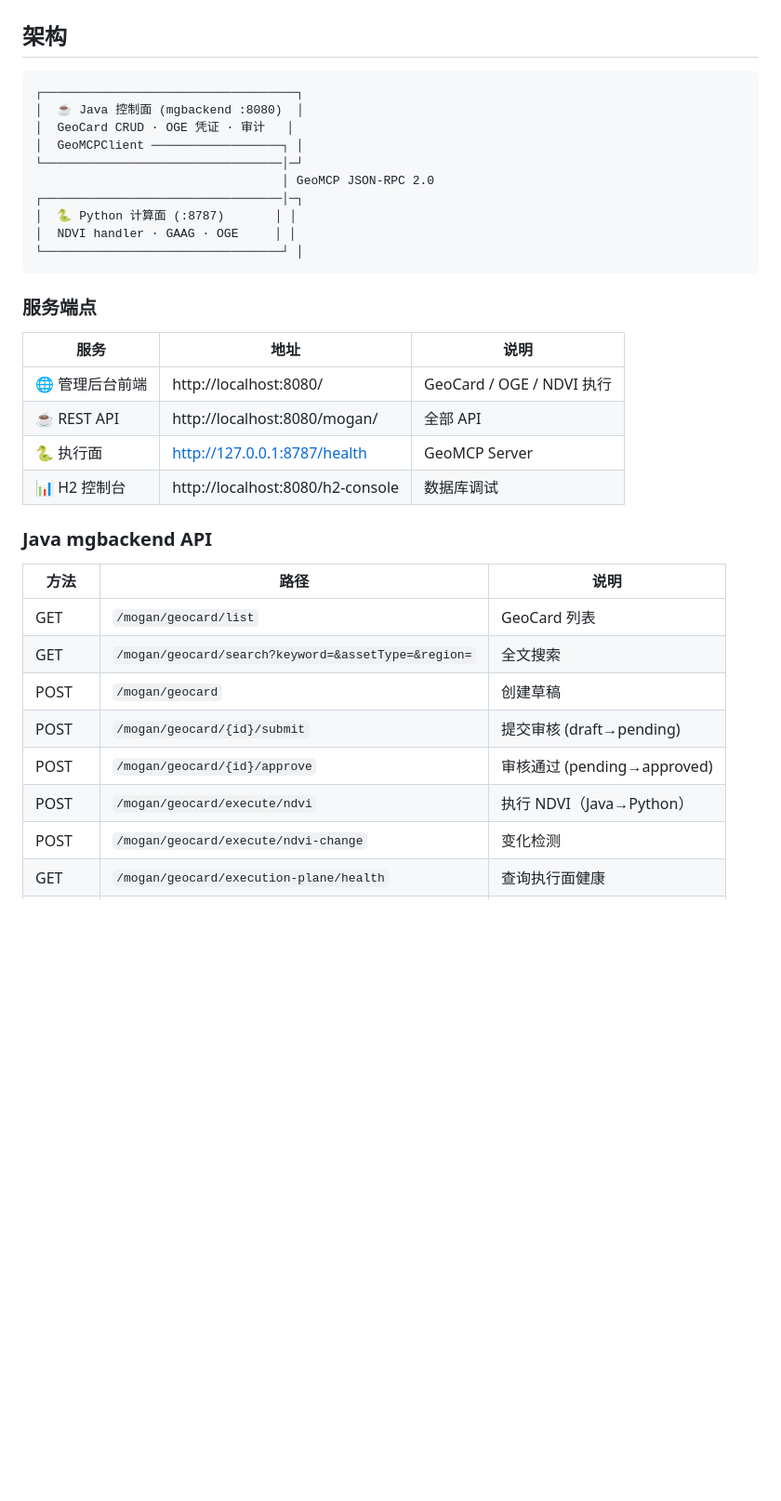
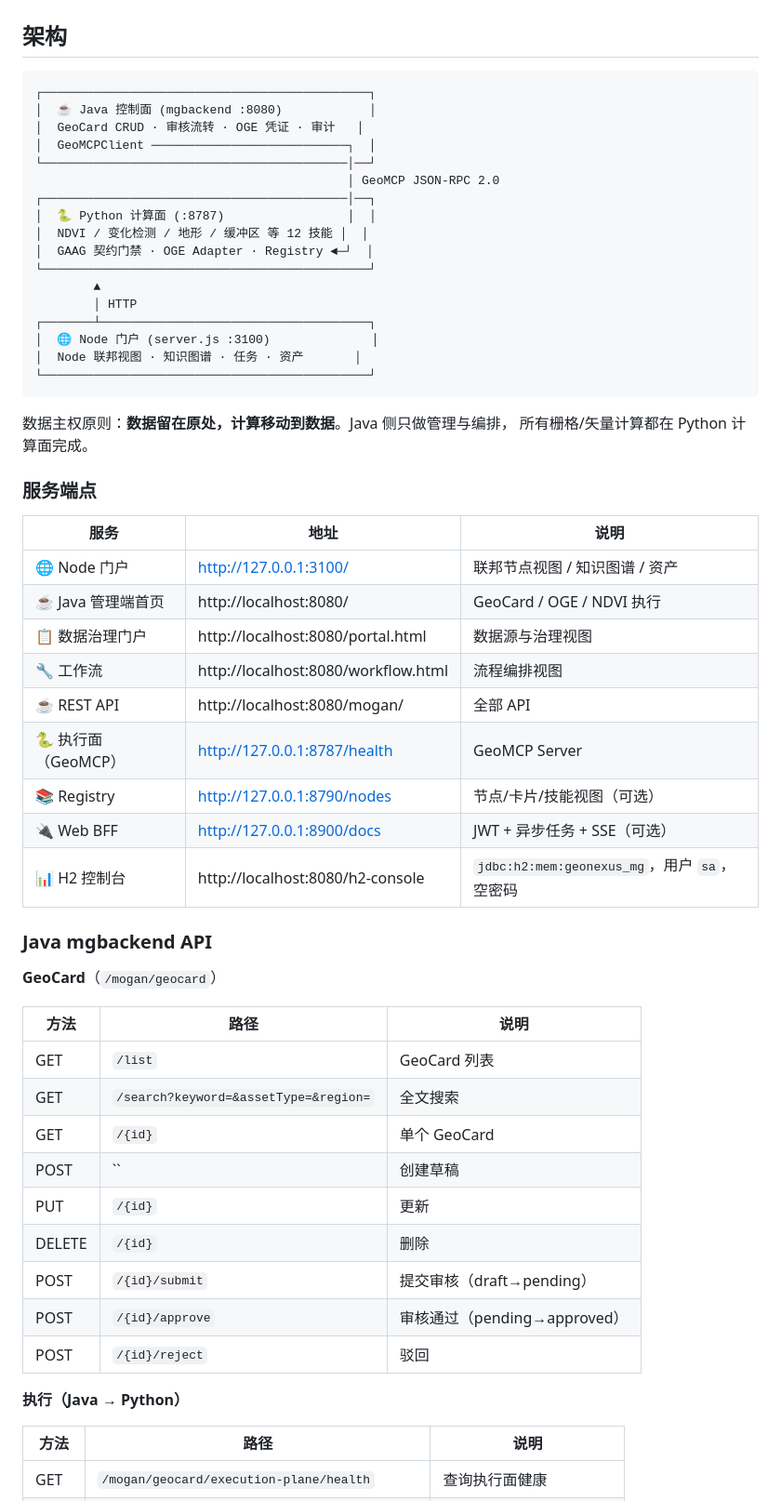
Before and after one commit to muyang/GeoNexus-Platform, a Markdown page: README.md, the part around one of its changes. Shown at 93% size. GitHub-like rendering; blank space fills up the shorter version.

````diff
--- a/README.md
+++ b/README.md
@@ -37,36 +84,60 @@ pip install "geonexus-sdk>=1.0.0"
 ## 架构
 
 ```text
-┌───────────────────────────────────┐
-│  ☕ Java 控制面 (mgbackend :8080)  │
-│  GeoCard CRUD · OGE 凭证 · 审计   │
-│  GeoMCPClient ──────────────────┐ │
-└─────────────────────────────────│─┘
-                                  │ GeoMCP JSON-RPC 2.0
-┌─────────────────────────────────│─┐
-│  🐍 Python 计算面 (:8787)       │ │
-│  NDVI handler · GAAG · OGE     │ │
-└─────────────────────────────────┘ │
+┌─────────────────────────────────────────────┐
+│  ☕ Java 控制面 (mgbackend :8080)            │
+│  GeoCard CRUD · 审核流转 · OGE 凭证 · 审计   │
+│  GeoMCPClient ───────────────────────────┐  │
+└──────────────────────────────────────────│──┘
+                                           │ GeoMCP JSON-RPC 2.0
+┌──────────────────────────────────────────│──┐
+│  🐍 Python 计算面 (:8787)                 │  │
+│  NDVI / 变化检测 / 地形 / 缓冲区 等 12 技能 │  │
+│  GAAG 契约门禁 · OGE Adapter · Registry ◄─┘  │
+└─────────────────────────────────────────────┘
+        ▲
+        │ HTTP
+┌───────┴─────────────────────────────────────┐
+│  🌐 Node 门户 (server.js :3100)              │
+│  Node 联邦视图 · 知识图谱 · 任务 · 资产       │
+└─────────────────────────────────────────────┘
 ```
+
+数据主权原则：**数据留在原处，计算移动到数据**。Java 侧只做管理与编排，
+所有栅格/矢量计算都在 Python 计算面完成。
 
 ### 服务端点
 
 | 服务 | 地址 | 说明 |
 |------|------|------|
-| 🌐 管理后台前端 | http://localhost:8080/ | GeoCard / OGE / NDVI 执行 |
+| 🌐 Node 门户 | http://127.0.0.1:3100/ | 联邦节点视图 / 知识图谱 / 资产 |
+| ☕ Java 管理端首页 | http://localhost:8080/ | GeoCard / OGE / NDVI 执行 |
+| 📋 数据治理门户 | http://localhost:8080/portal.html | 数据源与治理视图 |
+| 🔧 工作流 | http://localhost:8080/workflow.html | 流程编排视图 |
 | ☕ REST API | http://localhost:8080/mogan/ | 全部 API |
-| 🐍 执行面 | http://127.0.0.1:8787/health | GeoMCP Server |
-| 📊 H2 控制台 | http://localhost:8080/h2-console | 数据库调试 |
+| 🐍 执行面（GeoMCP） | http://127.0.0.1:8787/health | GeoMCP Server |
+| 📚 Registry | http://127.0.0.1:8790/nodes | 节点/卡片/技能视图（可选） |
+| 🔌 Web BFF | http://127.0.0.1:8900/docs | JWT + 异步任务 + SSE（可选） |
+| 📊 H2 控制台 | http://localhost:8080/h2-console | `jdbc:h2:mem:geonexus_mg`，用户 `sa`，空密码 |
 
 ### Java mgbackend API
 
+**GeoCard**（`/mogan/geocard`）
+
 | 方法 | 路径 | 说明 |
 |------|------|------|
-| GET | `/mogan/geocard/list` | GeoCard 列表 |
-| GET | `/mogan/geocard/search?keyword=&assetType=&region=` | 全文搜索 |
-| POST | `/mogan/geocard` | 创建草稿 |
-| POST | `/mogan/geocard/{id}/submit` | 提交审核 (draft→pending) |
-| POST | `/mogan/geocard/{id}/approve` | 审核通过 (pending→approved) |
-| POST | `/mogan/geocard/execute/ndvi` | 执行 NDVI（Java→Python） |
-| POST | `/mogan/geocard/execute/ndvi-change` | 变化检测 |
+| GET | `/list` | GeoCard 列表 |
+| GET | `/search?keyword=&assetType=&region=` | 全文搜索 |
+| GET | `/{id}` | 单个 GeoCard |
+| POST | `` | 创建草稿 |
+| PUT | `/{id}` | 更新 |
+| DELETE | `/{id}` | 删除 |
+| POST | `/{id}/submit` | 提交审核（draft→pending） |
+| POST | `/{id}/approve` | 审核通过（pending→approved） |
+| POST | `/{id}/reject` | 驳回 |
+
+**执行（Java → Python）**
+
+| 方法 | 路径 | 说明 |
+|------|------|------|
 | GET | `/mogan/geocard/execution-plane/health` | 查询执行面健康 |
````
Also changed, not shown: other parts of README.md (+135 -47 lines).
